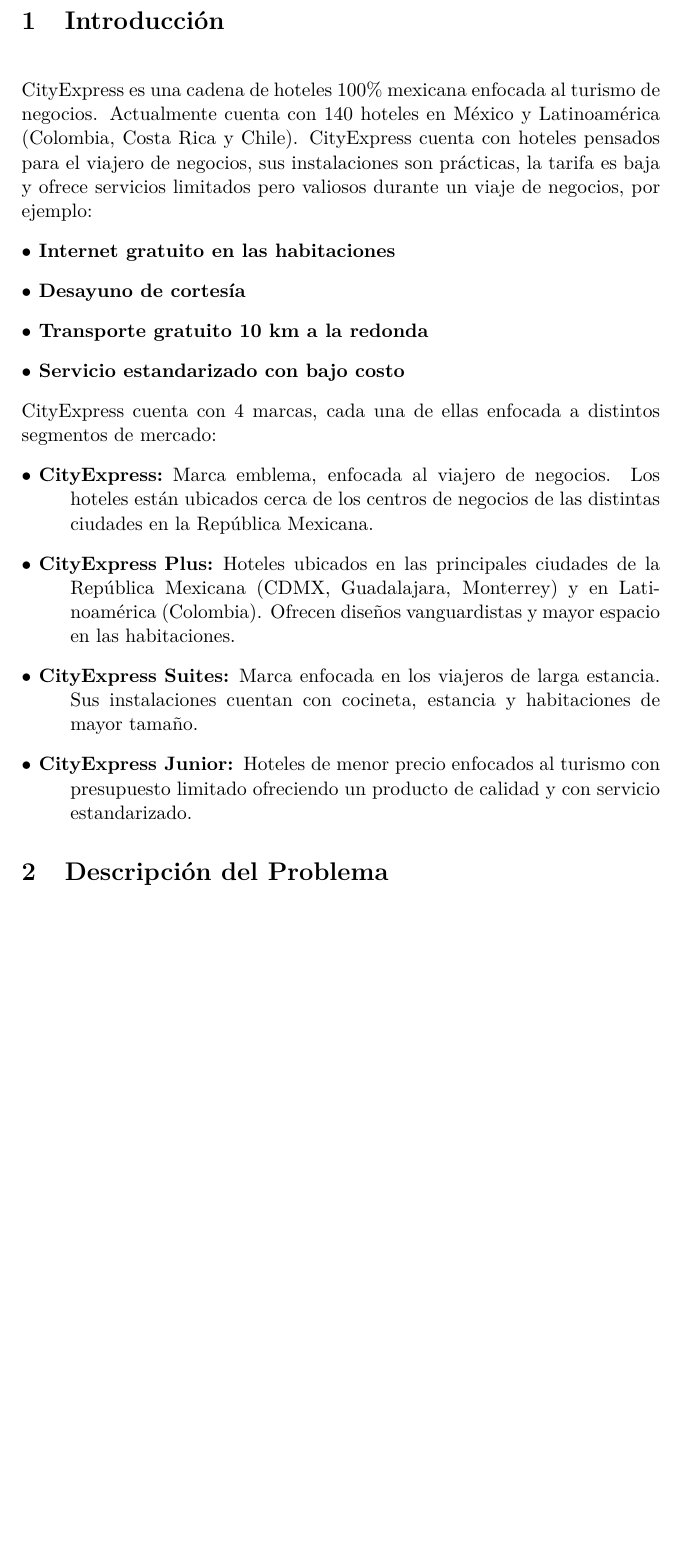
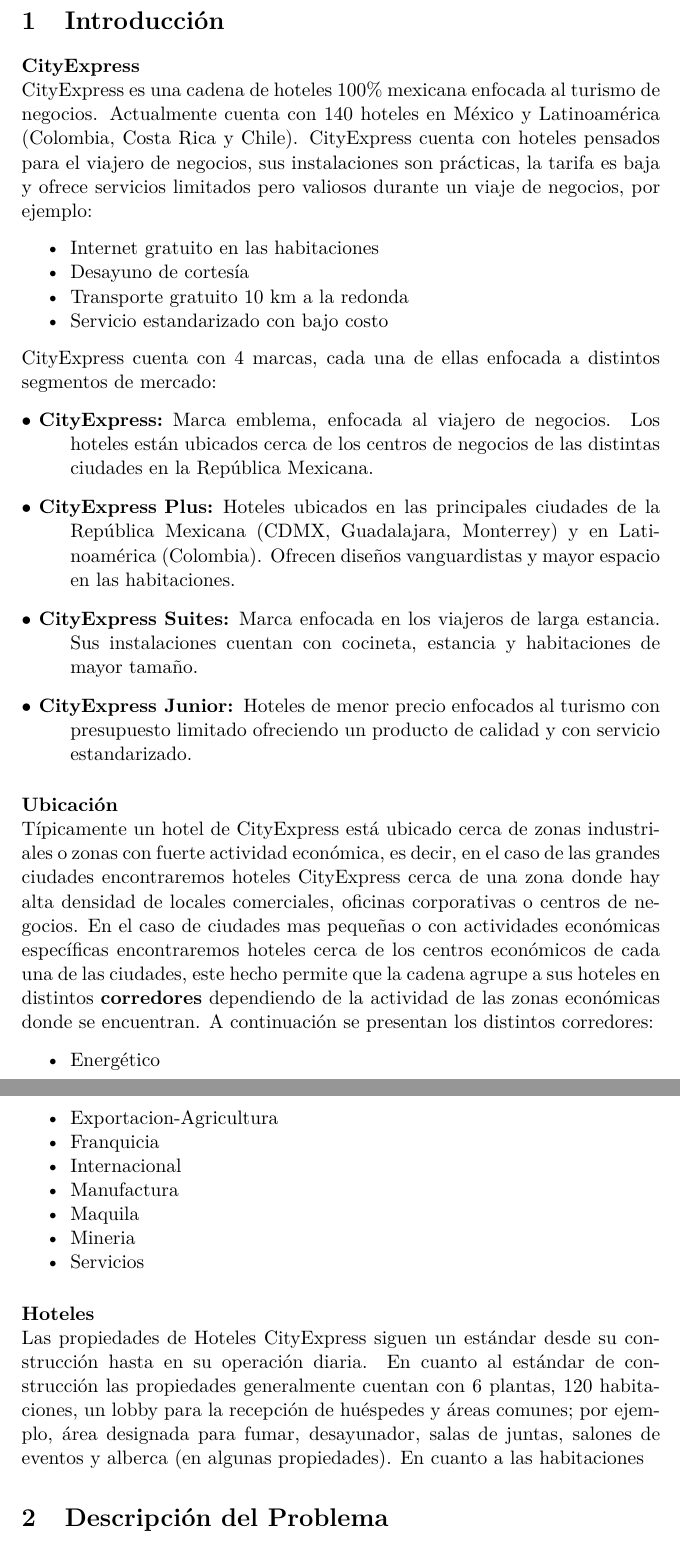
Before and after one commit to oscardaniel88/mcdatos_estancia, a LaTeX document (Estancia_DanielCamarena.tex): part of page 2 of 2 before the commit and two parts of pages 2 and 3 of 3 after it, the two joined at a grey line, cut so that both start at the same text, the shorter picture padded with empty space. Compiled offline with pdfLaTeX.

Commit message:
Segundo commit

```diff
--- a/Estancia_DanielCamarena.tex
+++ b/Estancia_DanielCamarena.tex
@@ -12,14 +12,14 @@
 \newpage
 \pagenumbering{arabic}
 \section{Introducción}
-\paragraph {} ~ \\
+\paragraph {CityExpress} ~ \\
 CityExpress es una cadena de hoteles 100\% mexicana enfocada al turismo de negocios. Actualmente cuenta con 140 hoteles en México y Latinoamérica (Colombia, Costa Rica y Chile). CityExpress cuenta con hoteles pensados para el viajero de negocios, sus instalaciones son prácticas, la tarifa es baja y ofrece servicios limitados pero valiosos durante un viaje de negocios, por ejemplo:
-\begin{description}
-\item [$\bullet$ Internet gratuito en las habitaciones]
-\item [$\bullet$ Desayuno de cortesía]
-\item [$\bullet$ Transporte gratuito 10 km a la redonda]
-\item [$\bullet$ Servicio estandarizado con bajo costo]
-\end{description}
+\begin{itemize}[noitemsep]
+\item Internet gratuito en las habitaciones
+\item Desayuno de cortesía
+\item Transporte gratuito 10 km a la redonda
+\item Servicio estandarizado con bajo costo
+\end{itemize}
 CityExpress cuenta con 4 marcas, cada una de ellas enfocada a distintos segmentos de mercado:
 \begin{description}
 \item [$\bullet$ CityExpress:] Marca emblema, enfocada al viajero de negocios. Los hoteles están ubicados cerca de los centros de negocios de las distintas ciudades en la República Mexicana.
@@ -27,6 +27,22 @@
 \item [$\bullet$ CityExpress Suites:] Marca enfocada en los viajeros de larga estancia. Sus instalaciones cuentan con cocineta, estancia y habitaciones de mayor tamaño.
 \item [$\bullet$ CityExpress Junior:] Hoteles de menor precio enfocados al turismo con presupuesto limitado ofreciendo un producto de calidad y con servicio estandarizado.
 \end{description}
+\paragraph {Ubicación} ~ \\
+Típicamente un hotel de CityExpress está ubicado cerca de zonas industriales o zonas con fuerte actividad económica, es decir, en el caso de las grandes ciudades encontraremos hoteles CityExpress cerca de una zona donde hay alta densidad de locales comerciales, oficinas corporativas o centros de negocios. En el caso de ciudades mas pequeñas o con actividades económicas específicas encontraremos hoteles cerca de los centros económicos de cada una de las ciudades, este hecho permite que la cadena agrupe a sus hoteles en distintos \textbf{corredores} dependiendo de la actividad de las zonas económicas donde se encuentran. A continuación se presentan los distintos corredores:
+\begin{itemize}[noitemsep]
+\item Energético
+\item Exportacion-Agricultura
+\item Franquicia
+\item Internacional
+\item Manufactura
+\item Maquila
+\item Mineria
+\item Servicios
+\end{itemize}
+\paragraph {Hoteles} ~ \\
+Las propiedades de Hoteles CityExpress siguen un estándar desde su construcción hasta en su operación diaria. En cuanto al estándar de construcción las propiedades generalmente cuentan con 6 plantas, 120 habitaciones, un lobby para la recepción de huéspedes y áreas comunes; por ejemplo, área designada para fumar, desayunador, salas de juntas, salones de eventos y alberca (en algunas propiedades).
+En cuanto a las habitaciones
+
 \section{Descripción del Problema}
 \section{Metodología Propuesta}
 \section{Resultados}
```
